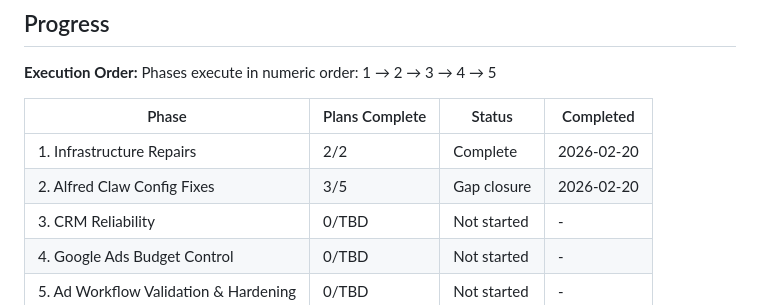
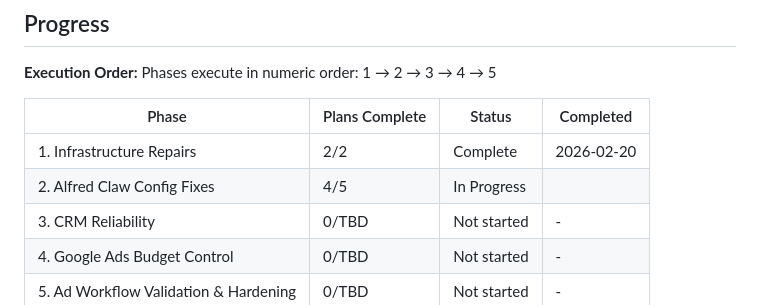
Before and after one commit to brucewayne9/alfred, a Markdown page: .planning/ROADMAP.md, the part around the change. GitHub-like rendering.

```diff
--- a/.planning/ROADMAP.md
+++ b/.planning/ROADMAP.md
@@ -93,7 +93,7 @@ Phases execute in numeric order: 1 → 2 → 3 → 4 → 5
 | Phase | Plans Complete | Status | Completed |
 |-------|----------------|--------|-----------|
 | 1. Infrastructure Repairs | 2/2 | Complete   | 2026-02-20 |
-| 2. Alfred Claw Config Fixes | 3/5 | Gap closure | 2026-02-20 |
+| 2. Alfred Claw Config Fixes | 4/5 | In Progress|  |
 | 3. CRM Reliability | 0/TBD | Not started | - |
 | 4. Google Ads Budget Control | 0/TBD | Not started | - |
 | 5. Ad Workflow Validation & Hardening | 0/TBD | Not started | - |
```
Also changed, not shown: .planning/STATE.md (+9 -5 lines), 1 other file.
